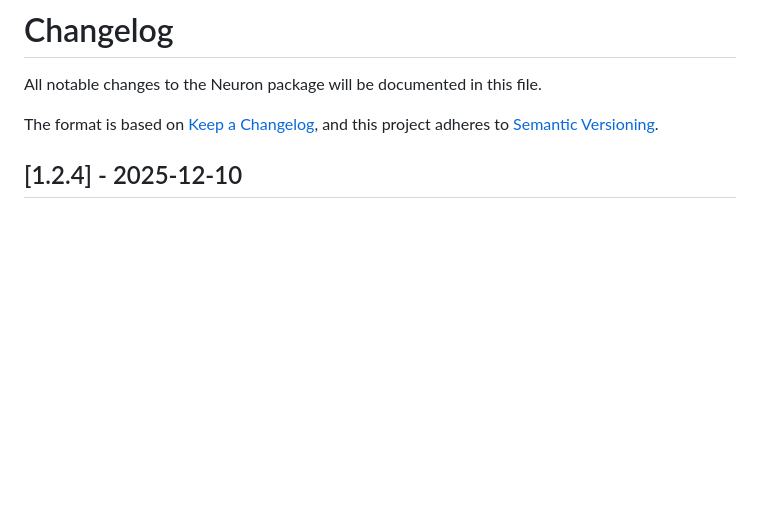
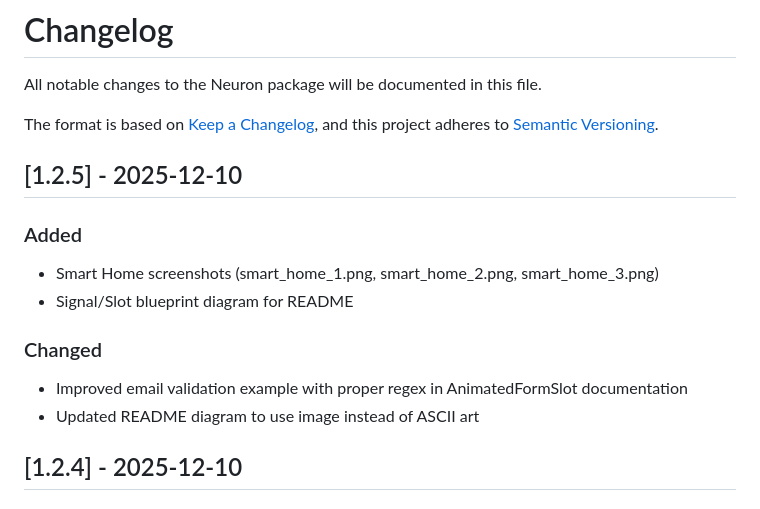
Before and after one commit to pixeluvw/neuron, a Markdown page: CHANGELOG.md, the part around the change. GitHub-like rendering; blank space fills up the shorter version.

```diff
--- a/CHANGELOG.md
+++ b/CHANGELOG.md
@@ -4,6 +4,16 @@ All notable changes to the Neuron package will be documented in this file.
 
 The format is based on [Keep a Changelog](https://keepachangelog.com/en/1.0.0/),
 and this project adheres to [Semantic Versioning](https://semver.org/spec/v2.0.0.html).
+
+## [1.2.5] - 2025-12-10
+
+### Added
+- Smart Home screenshots (smart_home_1.png, smart_home_2.png, smart_home_3.png)
+- Signal/Slot blueprint diagram for README
+
+### Changed
+- Improved email validation example with proper regex in AnimatedFormSlot documentation
+- Updated README diagram to use image instead of ASCII art
 
 ## [1.2.4] - 2025-12-10
 
```
Also changed, not shown: README.md (+6 -9 lines), example/assets/smart_home_1.png (added), example/assets/smart_home_2.png (added), example/assets/smart_home_3.png (added), 3 other files.
